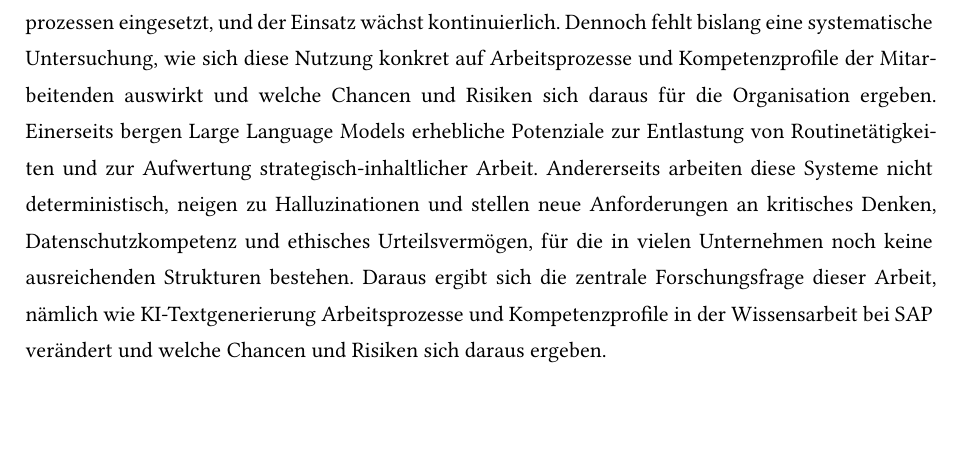
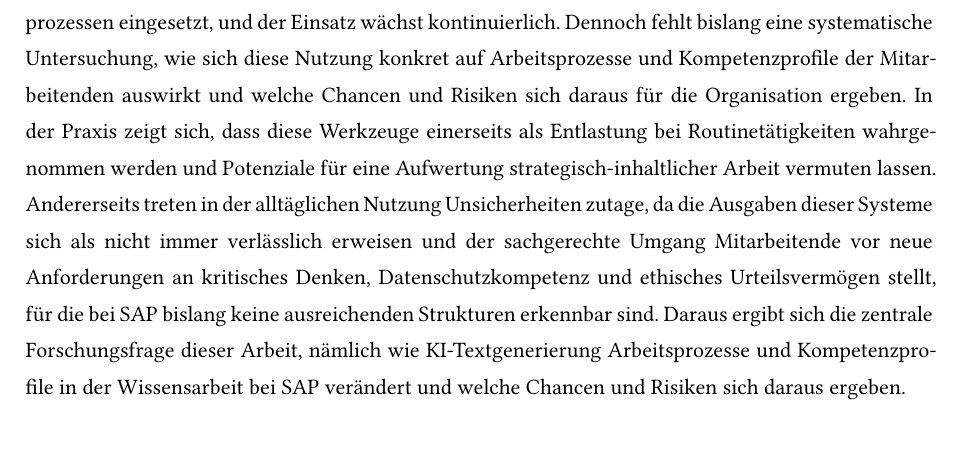
Before and after one commit to Vietnameseguy04/Projektarbeit_2, a Typst document (template.typ, which reads chapters/introduction.typ): part of page 6 of 52, cut so that both start at the same text, the shorter picture padded with empty space. Compiled offline with Typst 0.15; a missing font is replaced by an installed copy or a similar font.

Commit message:
Rephrase Problemstellung to avoid citations

```diff
--- a/chapters/introduction.typ
+++ b/chapters/introduction.typ
@@ -4,7 +4,7 @@ Die fortschreitende Digitalisierung der Arbeitswelt führt zu grundlegenden Ver
 
 == Problemstellung
 
-Für Unternehmen wie SAP, die im Zentrum der digitalen Transformation von Geschäftsprozessen stehen und gleichzeitig eine wissensintensive Belegschaft beschäftigen, ist diese Entwicklung von besonderer Tragweite. KI-Tools wie Large Language Models werden bei SAP bereits aktiv in Arbeitsprozessen eingesetzt, und der Einsatz wächst kontinuierlich. Dennoch fehlt bislang eine systematische Untersuchung, wie sich diese Nutzung konkret auf Arbeitsprozesse und Kompetenzprofile der Mitarbeitenden auswirkt und welche Chancen und Risiken sich daraus für die Organisation ergeben. Einerseits bergen Large Language Models erhebliche Potenziale zur Entlastung von Routinetätigkeiten und zur Aufwertung strategisch-inhaltlicher Arbeit. Andererseits arbeiten diese Systeme nicht deterministisch, neigen zu Halluzinationen und stellen neue Anforderungen an kritisches Denken, Datenschutzkompetenz und ethisches Urteilsvermögen, für die in vielen Unternehmen noch keine ausreichenden Strukturen bestehen. Daraus ergibt sich die zentrale Forschungsfrage dieser Arbeit, nämlich wie KI-Textgenerierung Arbeitsprozesse und Kompetenzprofile in der Wissensarbeit bei SAP verändert und welche Chancen und Risiken sich daraus ergeben.
+Für Unternehmen wie SAP, die im Zentrum der digitalen Transformation von Geschäftsprozessen stehen und gleichzeitig eine wissensintensive Belegschaft beschäftigen, ist diese Entwicklung von besonderer Tragweite. KI-Tools wie Large Language Models werden bei SAP bereits aktiv in Arbeitsprozessen eingesetzt, und der Einsatz wächst kontinuierlich. Dennoch fehlt bislang eine systematische Untersuchung, wie sich diese Nutzung konkret auf Arbeitsprozesse und Kompetenzprofile der Mitarbeitenden auswirkt und welche Chancen und Risiken sich daraus für die Organisation ergeben. In der Praxis zeigt sich, dass diese Werkzeuge einerseits als Entlastung bei Routinetätigkeiten wahrgenommen werden und Potenziale für eine Aufwertung strategisch-inhaltlicher Arbeit vermuten lassen. Andererseits treten in der alltäglichen Nutzung Unsicherheiten zutage, da die Ausgaben dieser Systeme sich als nicht immer verlässlich erweisen und der sachgerechte Umgang Mitarbeitende vor neue Anforderungen an kritisches Denken, Datenschutzkompetenz und ethisches Urteilsvermögen stellt, für die bei SAP bislang keine ausreichenden Strukturen erkennbar sind. Daraus ergibt sich die zentrale Forschungsfrage dieser Arbeit, nämlich wie KI-Textgenerierung Arbeitsprozesse und Kompetenzprofile in der Wissensarbeit bei SAP verändert und welche Chancen und Risiken sich daraus ergeben.
 
 == Zielsetzung und Aufbau der Arbeit
 
```
